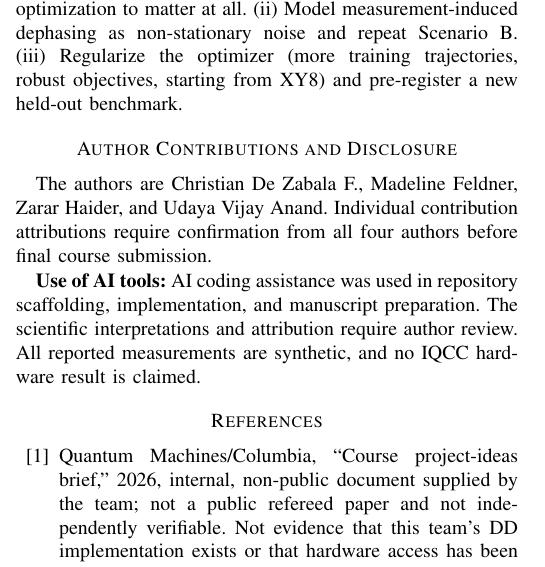
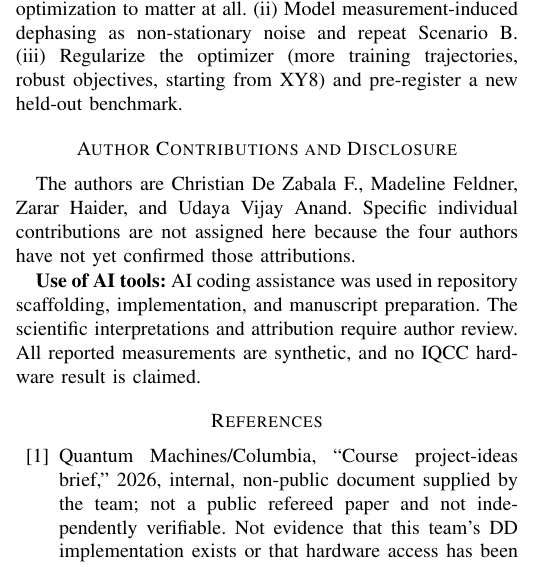
Before and after one commit to udsy19/quantum-dd-optimizer, a LaTeX paper (report/main.tex, which reads report/sections/contributions.tex): part of one column of page 4 of 5, cut so that both start at the same text. Compiled offline with pdfLaTeX.

Commit message:
report: reconcile verified sources, evidence limits and IEEE editorial wording

```diff
--- a/report/sections/contributions.tex
+++ b/report/sections/contributions.tex
@@ -1,7 +1,7 @@
 \section*{Author Contributions and Disclosure}
 The authors are Christian De Zabala F., Madeline Feldner, Zarar Haider, and
-Udaya Vijay Anand. Individual contribution attributions require confirmation
-from all four authors before final course submission.
+Udaya Vijay Anand. Specific individual contributions are not assigned here
+because the four authors have not yet confirmed those attributions.
 
 \textbf{Use of AI tools:} AI coding assistance was used in repository scaffolding,
 implementation, and manuscript preparation. The scientific interpretations and
```
